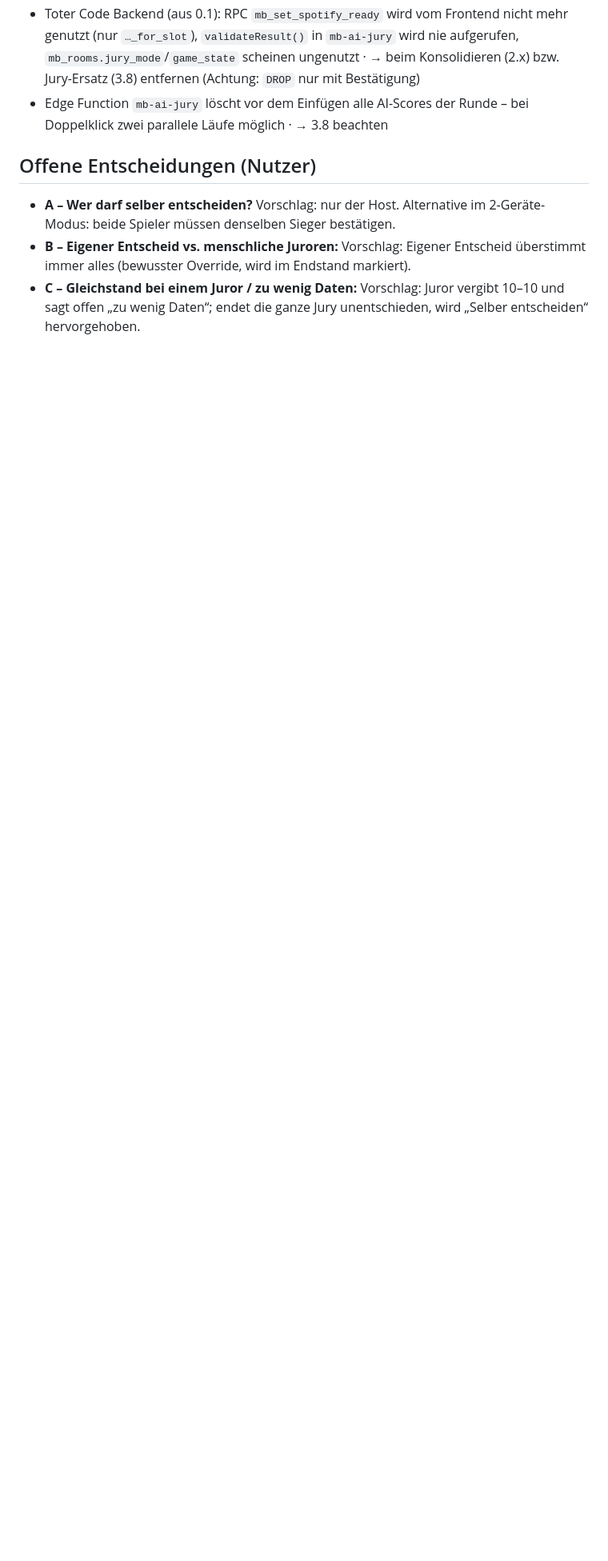
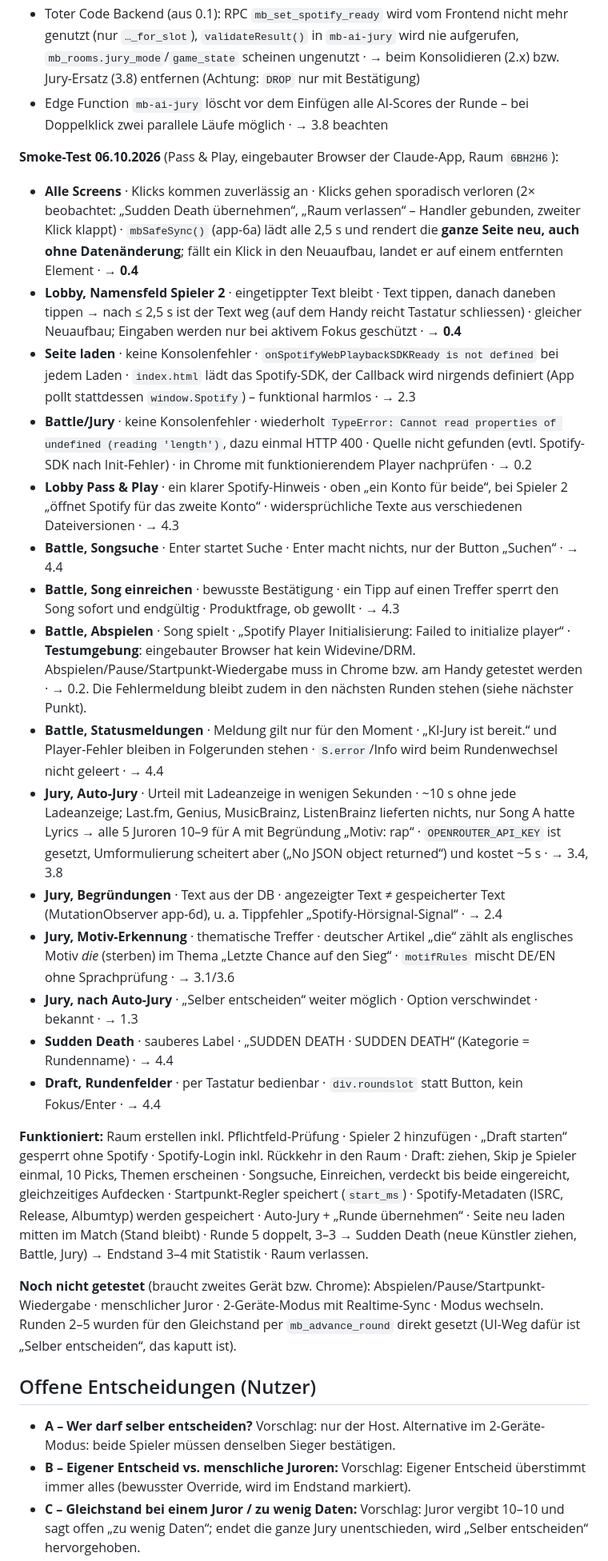
Before and after one commit to MonkeyDsvakidan/MusicBattle, a Markdown page: ROADMAP.md, the part around one of its changes. Shown at 80% size. GitHub-like rendering; blank space fills up the shorter version.

Commit message:
docs: Smoke-Test Teil 1 (Pass & Play) in ROADMAP eingetragen
Befunde aus 0.2, neue Aufgabe 0.4 (Neu-Rendern verliert Klicks/Eingaben).

Co-Authored-By: Claude Opus 5.5 <noreply@anthropic.com>

```diff
--- a/ROADMAP.md
+++ b/ROADMAP.md
@@ -90,6 +92,28 @@ Grundidee: Die Daten werden **einmal pro Song** gesammelt und gespeichert. Die f
 - Toter Code Backend (aus 0.1): RPC `mb_set_spotify_ready` wird vom Frontend nicht mehr genutzt (nur `…_for_slot`), `validateResult()` in `mb-ai-jury` wird nie aufgerufen, `mb_rooms.jury_mode`/`game_state` scheinen ungenutzt · → beim Konsolidieren (2.x) bzw. Jury-Ersatz (3.8) entfernen (Achtung: `DROP` nur mit Bestätigung)
 - Edge Function `mb-ai-jury` löscht vor dem Einfügen alle AI-Scores der Runde – bei Doppelklick zwei parallele Läufe möglich · → 3.8 beachten
 
+**Smoke-Test 06.10.2026** (Pass & Play, eingebauter Browser der Claude-App, Raum `6BH2H6`):
+
+- **Alle Screens** · Klicks kommen zuverlässig an · Klicks gehen sporadisch verloren (2× beobachtet: „Sudden Death übernehmen“, „Raum verlassen“ – Handler gebunden, zweiter Klick klappt) · `mbSafeSync()` (app-6a) lädt alle 2,5 s und rendert die **ganze Seite neu, auch ohne Datenänderung**; fällt ein Klick in den Neuaufbau, landet er auf einem entfernten Element · → **0.4**
+- **Lobby, Namensfeld Spieler 2** · eingetippter Text bleibt · Text tippen, danach daneben tippen → nach ≤ 2,5 s ist der Text weg (auf dem Handy reicht Tastatur schliessen) · gleicher Neuaufbau; Eingaben werden nur bei aktivem Fokus geschützt · → **0.4**
+- **Seite laden** · keine Konsolenfehler · `onSpotifyWebPlaybackSDKReady is not defined` bei jedem Laden · `index.html` lädt das Spotify-SDK, der Callback wird nirgends definiert (App pollt stattdessen `window.Spotify`) – funktional harmlos · → 2.3
+- **Battle/Jury** · keine Konsolenfehler · wiederholt `TypeError: Cannot read properties of undefined (reading 'length')`, dazu einmal HTTP 400 · Quelle nicht gefunden (evtl. Spotify-SDK nach Init-Fehler) · in Chrome mit funktionierendem Player nachprüfen · → 0.2
+- **Lobby Pass & Play** · ein klarer Spotify-Hinweis · oben „ein Konto für beide“, bei Spieler 2 „öffnet Spotify für das zweite Konto“ · widersprüchliche Texte aus verschiedenen Dateiversionen · → 4.3
+- **Battle, Songsuche** · Enter startet Suche · Enter macht nichts, nur der Button „Suchen“ · → 4.4
+- **Battle, Song einreichen** · bewusste Bestätigung · ein Tipp auf einen Treffer sperrt den Song sofort und endgültig · Produktfrage, ob gewollt · → 4.3
+- **Battle, Abspielen** · Song spielt · „Spotify Player Initialisierung: Failed to initialize player“ · **Testumgebung**: eingebauter Browser hat kein Widevine/DRM. Abspielen/Pause/Startpunkt-Wiedergabe muss in Chrome bzw. am Handy getestet werden · → 0.2. Die Fehlermeldung bleibt zudem in den nächsten Runden stehen (siehe nächster Punkt).
+- **Battle, Statusmeldungen** · Meldung gilt nur für den Moment · „KI-Jury ist bereit.“ und Player-Fehler bleiben in Folgerunden stehen · `S.error`/Info wird beim Rundenwechsel nicht geleert · → 4.4
+- **Jury, Auto-Jury** · Urteil mit Ladeanzeige in wenigen Sekunden · ~10 s ohne jede Ladeanzeige; Last.fm, Genius, MusicBrainz, ListenBrainz lieferten nichts, nur Song A hatte Lyrics → alle 5 Juroren 10–9 für A mit Begründung „Motiv: rap“ · `OPENROUTER_API_KEY` ist gesetzt, Umformulierung scheitert aber („No JSON object returned“) und kostet ~5 s · → 3.4, 3.8
+- **Jury, Begründungen** · Text aus der DB · angezeigter Text ≠ gespeicherter Text (MutationObserver app-6d), u. a. Tippfehler „Spotify-Hörsignal-Signal“ · → 2.4
+- **Jury, Motiv-Erkennung** · thematische Treffer · deutscher Artikel „die“ zählt als englisches Motiv *die* (sterben) im Thema „Letzte Chance auf den Sieg“ · `motifRules` mischt DE/EN ohne Sprachprüfung · → 3.1/3.6
+- **Jury, nach Auto-Jury** · „Selber entscheiden“ weiter möglich · Option verschwindet · bekannt · → 1.3
+- **Sudden Death** · sauberes Label · „SUDDEN DEATH · SUDDEN DEATH“ (Kategorie = Rundenname) · → 4.4
+- **Draft, Rundenfelder** · per Tastatur bedienbar · `div.roundslot` statt Button, kein Fokus/Enter · → 4.4
+
+**Funktioniert:** Raum erstellen inkl. Pflichtfeld-Prüfung · Spieler 2 hinzufügen · „Draft starten“ gesperrt ohne Spotify · Spotify-Login inkl. Rückkehr in den Raum · Draft: ziehen, Skip je Spieler einmal, 10 Picks, Themen erscheinen · Songsuche, Einreichen, verdeckt bis beide eingereicht, gleichzeitiges Aufdecken · Startpunkt-Regler speichert (`start_ms`) · Spotify-Metadaten (ISRC, Release, Albumtyp) werden gespeichert · Auto-Jury + „Runde übernehmen“ · Seite neu laden mitten im Match (Stand bleibt) · Runde 5 doppelt, 3–3 → Sudden Death (neue Künstler ziehen, Battle, Jury) → Endstand 3–4 mit Statistik · Raum verlassen.
+
+**Noch nicht getestet** (braucht zweites Gerät bzw. Chrome): Abspielen/Pause/Startpunkt-Wiedergabe · menschlicher Juror · 2-Geräte-Modus mit Realtime-Sync · Modus wechseln. Runden 2–5 wurden für den Gleichstand per `mb_advance_round` direkt gesetzt (UI-Weg dafür ist „Selber entscheiden“, das kaputt ist).
+
 ## Offene Entscheidungen (Nutzer)
 
 - **A – Wer darf selber entscheiden?** Vorschlag: nur der Host. Alternative im 2-Geräte-Modus: beide Spieler müssen denselben Sieger bestätigen.
```
Also changed, not shown: other parts of ROADMAP.md (+3 -0 lines).
